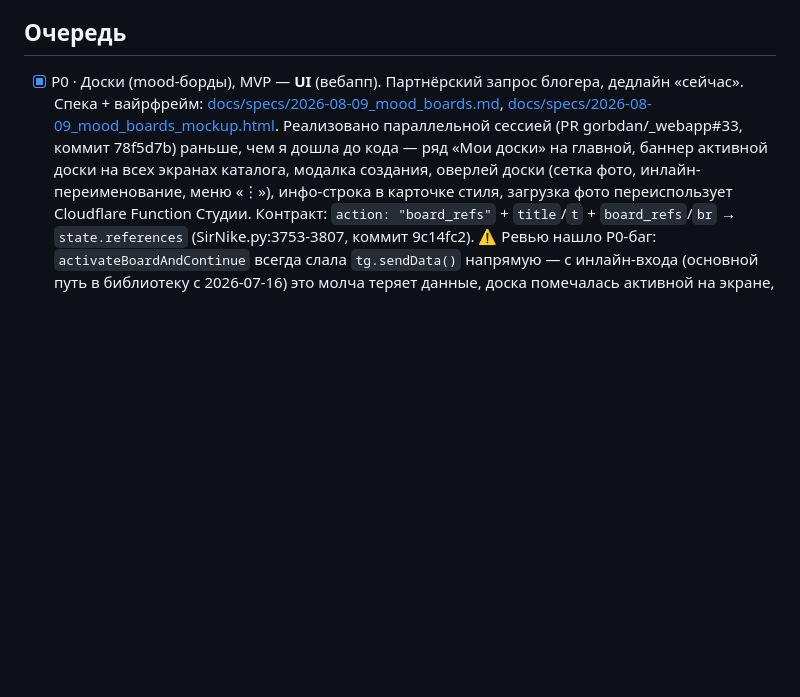
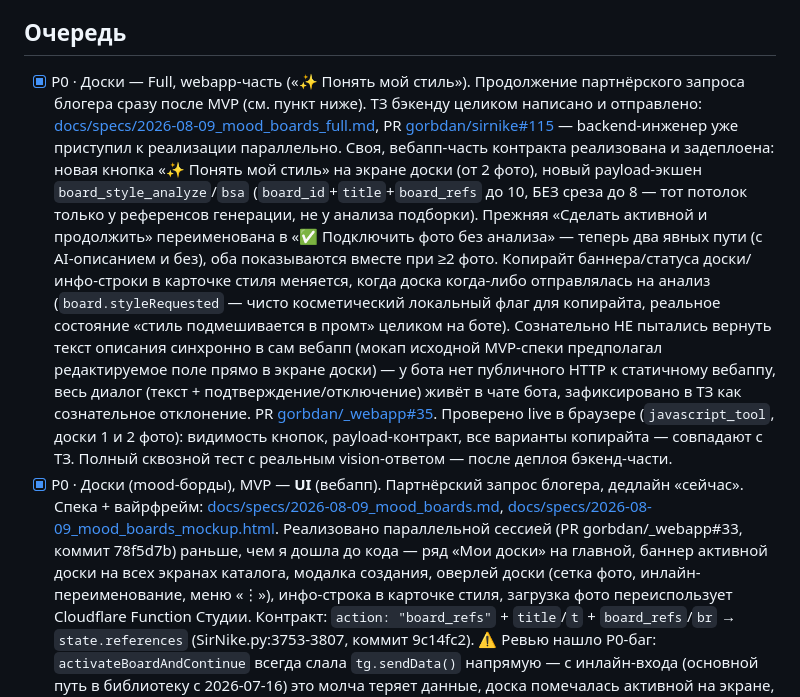
Before and after one commit to gorbdan/sirnike, a Markdown page: docs/briefs/frontend.md, the part around the change. Drawn GitHub-style; blank space fills up the shorter version.

Commit message:
docs: доски Full — webapp-часть готова и задеплоена (PR _webapp#35)

```diff
--- a/docs/briefs/frontend.md
+++ b/docs/briefs/frontend.md
@@ -5,6 +5,32 @@
 ⚠️ Сессия работает в репо вебаппа; контракт — docs/BOT_CONTRACT.md в репо бота.
 
 ## Очередь
+- [x] P0 · Доски — Full, webapp-часть («✨ Понять мой стиль»). Продолжение
+      партнёрского запроса блогера сразу после MVP (см. пункт ниже). ТЗ
+      бэкенду целиком написано и отправлено:
+      [docs/specs/2026-08-09_mood_boards_full.md](../specs/2026-08-09_mood_boards_full.md),
+      PR [gorbdan/sirnike#115](https://github.com/gorbdan/sirnike/pull/115) —
+      backend-инженер уже приступил к реализации параллельно. Своя,
+      вебапп-часть контракта реализована и задеплоена: новая кнопка «✨ Понять
+      мой стиль» на экране доски (от 2 фото), новый payload-экшен
+      `board_style_analyze`/`bsa` (`board_id`+`title`+`board_refs` до 10, БЕЗ
+      среза до 8 — тот потолок только у референсов генерации, не у анализа
+      подборки). Прежняя «Сделать активной и продолжить» переименована в
+      «✅ Подключить фото без анализа» — теперь два явных пути (с AI-описанием
+      и без), оба показываются вместе при ≥2 фото. Копирайт баннера/статуса
+      доски/инфо-строки в карточке стиля меняется, когда доска когда-либо
+      отправлялась на анализ (`board.styleRequested` — чисто косметический
+      локальный флаг для копирайта, реальное состояние «стиль подмешивается
+      в промт» целиком на боте). Сознательно НЕ пытались вернуть текст
+      описания синхронно в сам вебапп (мокап исходной MVP-спеки предполагал
+      редактируемое поле прямо в экране доски) — у бота нет публичного HTTP
+      к статичному вебаппу, весь диалог (текст + подтверждение/отключение)
+      живёт в чате бота, зафиксировано в ТЗ как сознательное отклонение.
+      PR [gorbdan/_webapp#35](https://github.com/gorbdan/_webapp/pull/35).
+      Проверено live в браузере (`javascript_tool`, доски 1 и 2 фото):
+      видимость кнопок, payload-контракт, все варианты копирайта — совпадают
+      с ТЗ. Полный сквозной тест с реальным vision-ответом — после деплоя
+      бэкенд-части.
 - [x] P0 · Доски (mood-борды), MVP — **UI** (вебапп). Партнёрский запрос
       блогера, дедлайн «сейчас». Спека + вайрфрейм: [docs/specs/2026-08-09_mood_boards.md](../specs/2026-08-09_mood_boards.md),
       [docs/specs/2026-08-09_mood_boards_mockup.html](../specs/2026-08-09_mood_boards_mockup.html).
```
